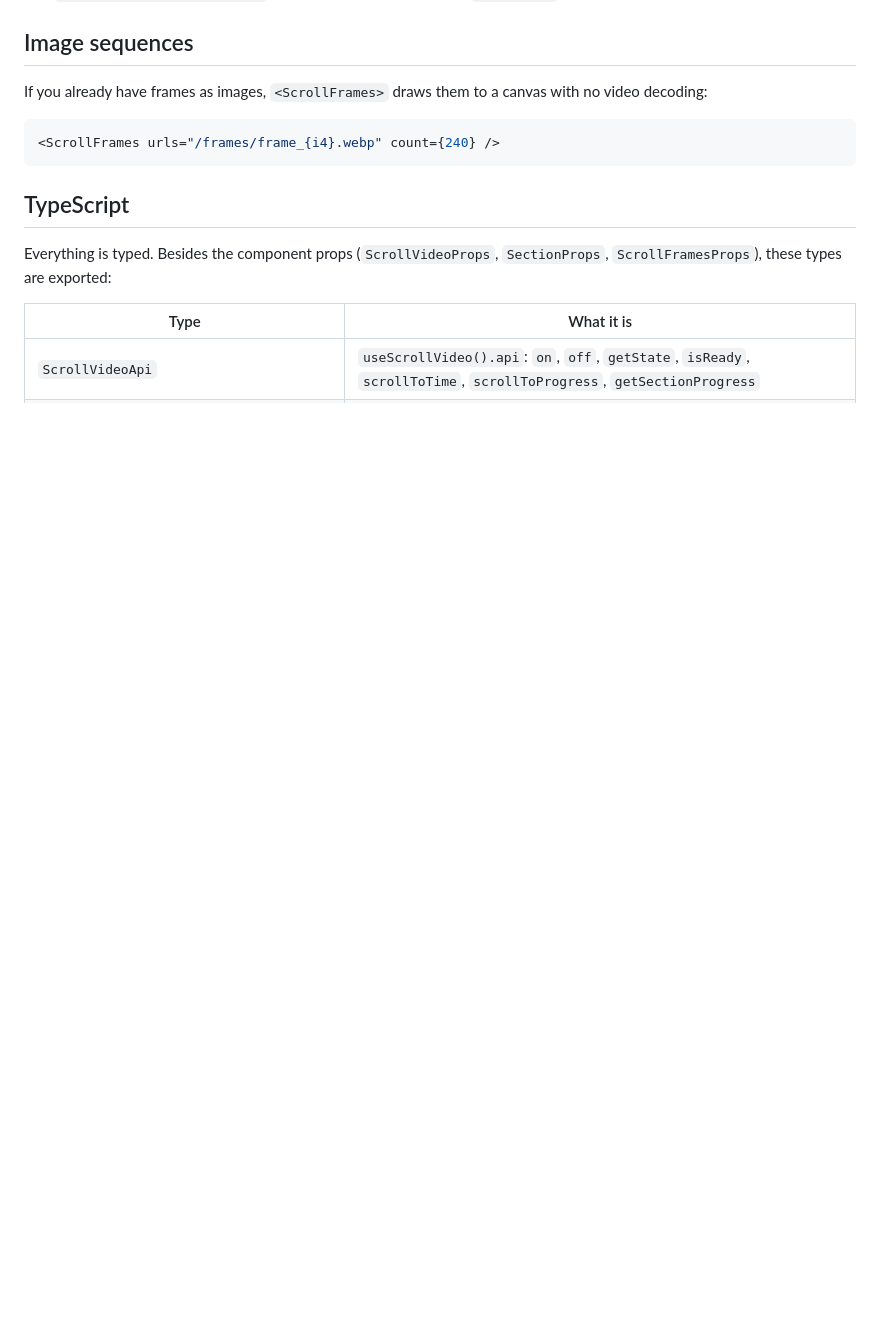
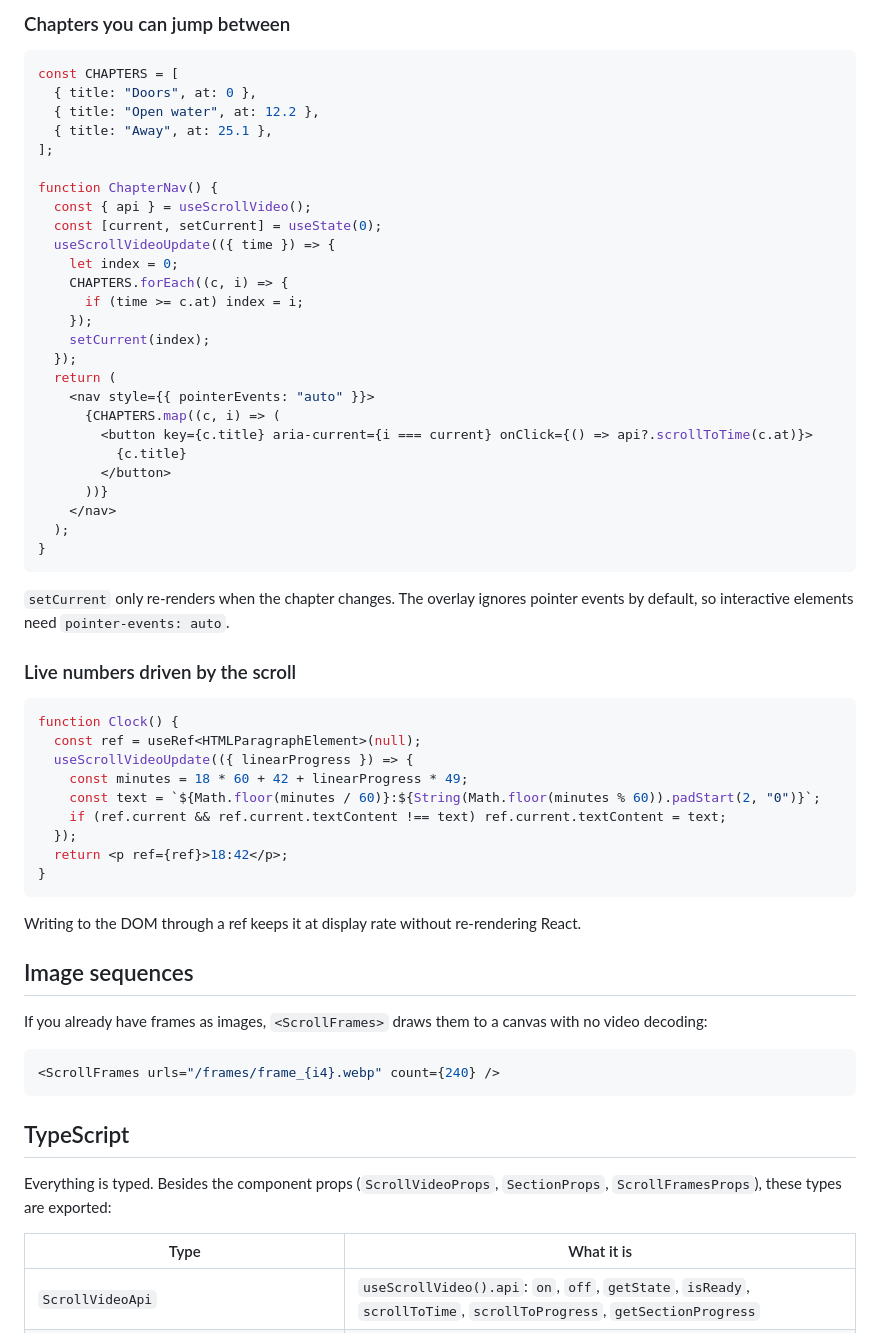
Before and after one commit to nikhilswain/vidscroll, a Markdown page: README.md, the part around one of its changes. GitHub-like rendering; blank space fills up the shorter version.

````diff
--- a/README.md
+++ b/README.md
@@ -361,3 +431,53 @@ function Chapters() {
+### Chapters you can jump between
+
+```tsx
+const CHAPTERS = [
+  { title: "Doors", at: 0 },
+  { title: "Open water", at: 12.2 },
+  { title: "Away", at: 25.1 },
+];
+
+function ChapterNav() {
+  const { api } = useScrollVideo();
+  const [current, setCurrent] = useState(0);
+  useScrollVideoUpdate(({ time }) => {
+    let index = 0;
+    CHAPTERS.forEach((c, i) => {
+      if (time >= c.at) index = i;
+    });
+    setCurrent(index);
+  });
+  return (
+    <nav style={{ pointerEvents: "auto" }}>
+      {CHAPTERS.map((c, i) => (
+        <button key={c.title} aria-current={i === current} onClick={() => api?.scrollToTime(c.at)}>
+          {c.title}
+        </button>
+      ))}
+    </nav>
+  );
+}
+```
+
+`setCurrent` only re-renders when the chapter changes. The overlay ignores
+pointer events by default, so interactive elements need `pointer-events: auto`.
+
+### Live numbers driven by the scroll
+
+```tsx
+function Clock() {
+  const ref = useRef<HTMLParagraphElement>(null);
+  useScrollVideoUpdate(({ linearProgress }) => {
+    const minutes = 18 * 60 + 42 + linearProgress * 49;
+    const text = `${Math.floor(minutes / 60)}:${String(Math.floor(minutes % 60)).padStart(2, "0")}`;
+    if (ref.current && ref.current.textContent !== text) ref.current.textContent = text;
+  });
+  return <p ref={ref}>18:42</p>;
+}
+```
+
+Writing to the DOM through a ref keeps it at display rate without
+re-rendering React.
 
 ## Image sequences
 
````
Also changed, not shown: other parts of README.md (+94 -24 lines).
